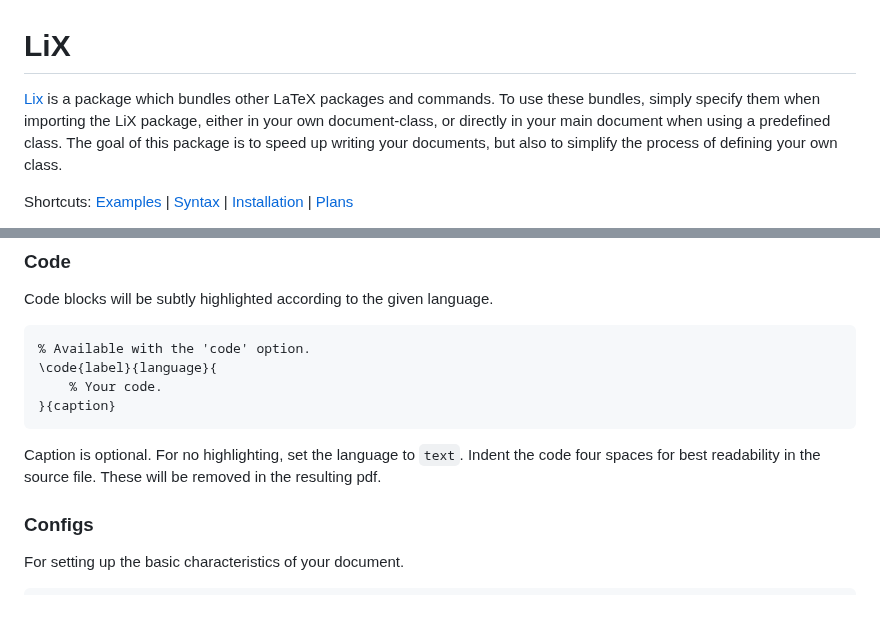
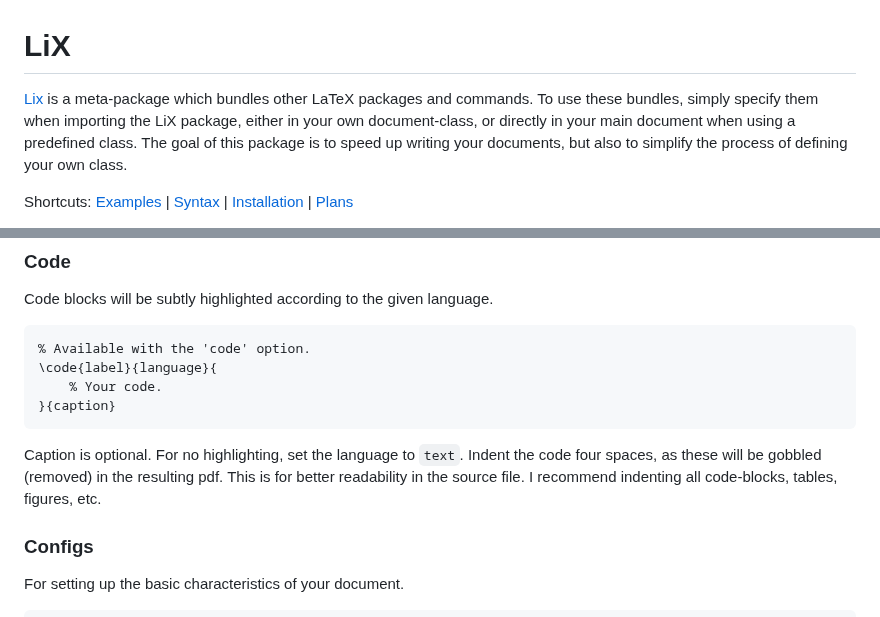
Before and after one commit to NicklasVraa/LiX, a Markdown page: readme.md, 2 parts joined by grey strips. Drawn GitHub-style.

````diff
--- a/readme.md
+++ b/readme.md
@@ -1,6 +1,6 @@
 # LiX <!-- omit in toc -->
 
-[Lix](lix.sty) is a package which bundles other LaTeX packages and commands. To use these bundles, simply specify them when importing the LiX package, either in your own document-class, or directly in your main document when using a predefined class. The goal of this package is to speed up writing your documents, but also to simplify the process of defining your own class.
+[Lix](lix.sty) is a meta-package which bundles other LaTeX packages and commands. To use these bundles, simply specify them when importing the LiX package, either in your own document-class, or directly in your main document when using a predefined class. The goal of this package is to speed up writing your documents, but also to simplify the process of defining your own class.
 
 Shortcuts: [Examples](#examples) | [Syntax](#syntax) | [Installation](#installation) | [Plans](#plans)
 
@@ -112,7 +112,7 @@ Code blocks will be subtly highlighted according to the given language.
     % Your code.
 }{caption}
 ```
-Caption is optional. For no highlighting, set the language to `text`. Indent the code four spaces for best readability in the source file. These will be removed in the resulting pdf.
+Caption is optional. For no highlighting, set the language to `text`. Indent the code four spaces, as these will be gobbled (removed) in the resulting pdf. This is for better readability in the source file. I recommend indenting all code-blocks, tables, figures, etc.
 
 ### Configs <a name="configs"></a>
 For setting up the basic characteristics of your document.
````
